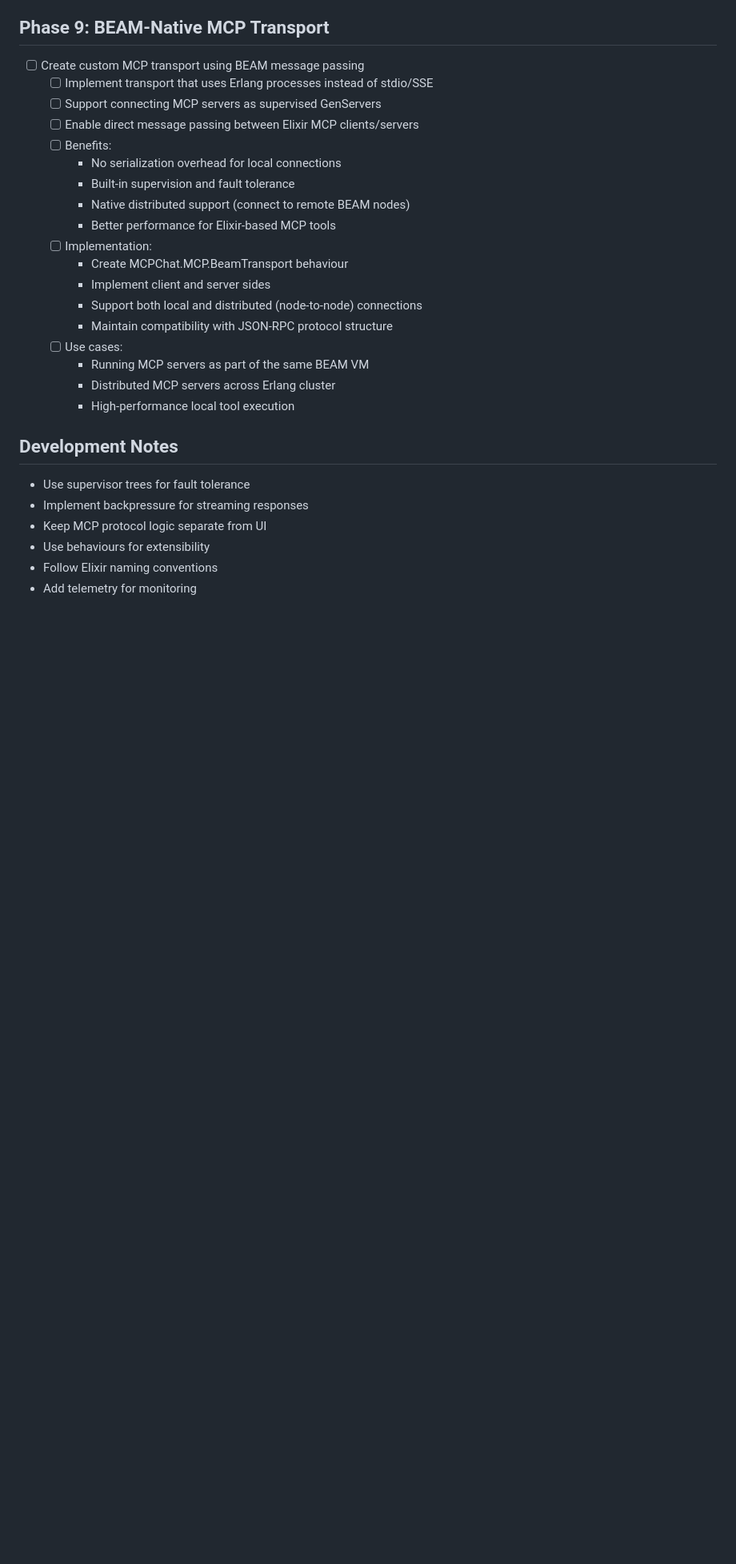
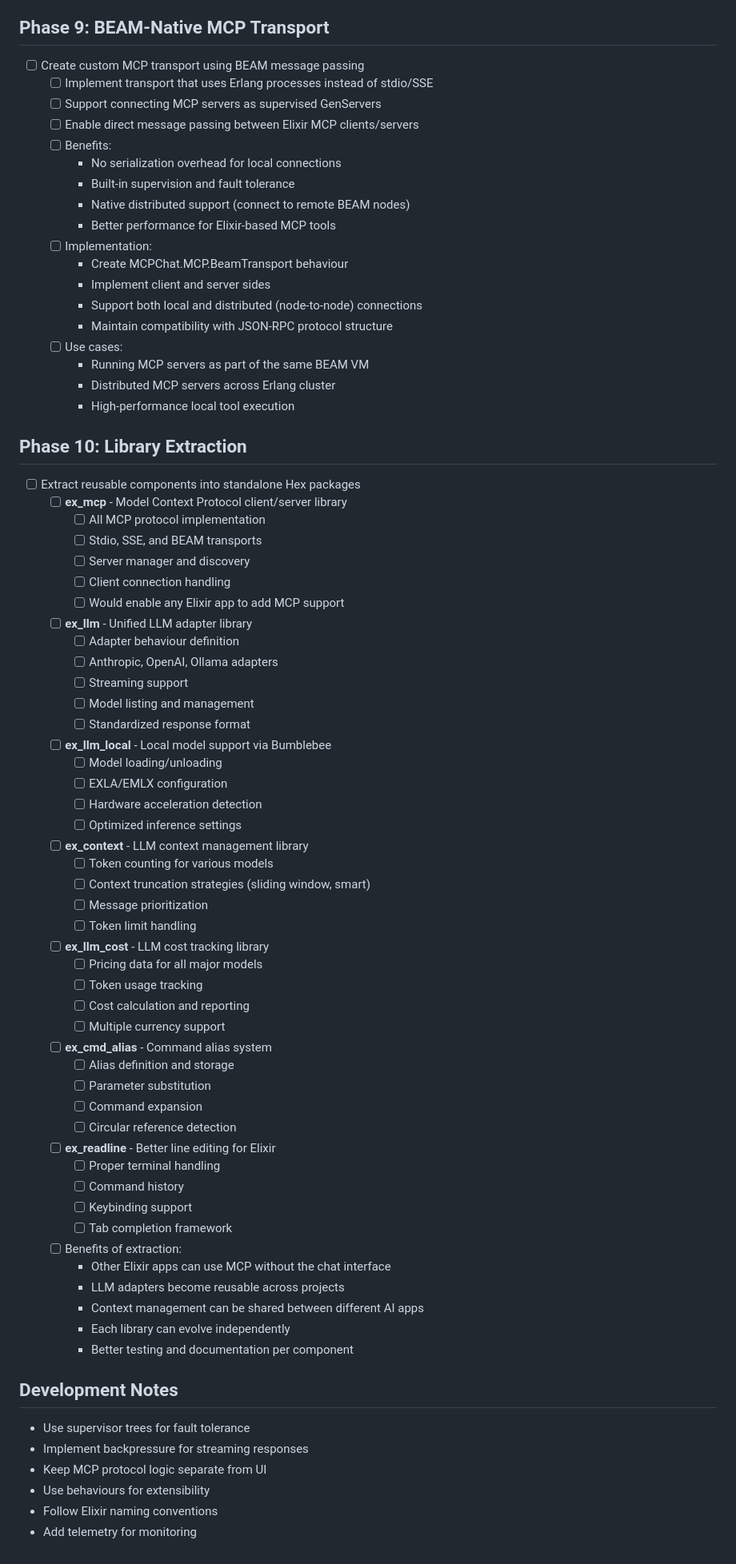
Before and after one commit to azmaveth/mcp_chat, a Markdown page: TASKS.md, the part around the change. Shown: that part at 80% size. Drawn GitHub-style; blank space fills up the shorter version.

Commit message:
docs: add Phase 10 library extraction tasks to TASKS.md
- Added plan to extract reusable components into Hex packages:
  - ex_mcp: Full MCP protocol implementation with all transports
  - ex_llm: Unified adapter library for all LLM providers
  - ex_llm_local: Bumblebee/EXLA/EMLX local model support
  - ex_context: Token counting and context management strategies
  - ex_llm_cost: Pricing and cost tracking for LLM usage
  - ex_cmd_alias: Reusable command alias system
  - ex_readline: Proper terminal line editing for Elixir
- Each library would be independently useful for other projects
- Would establish Elixir as having first-class MCP and LLM support

```diff
--- a/TASKS.md
+++ b/TASKS.md
@@ -209,6 +209,52 @@ history_size = 1000
     - Distributed MCP servers across Erlang cluster
     - High-performance local tool execution
 
+## Phase 10: Library Extraction
+- [ ] Extract reusable components into standalone Hex packages
+  - [ ] **ex_mcp** - Model Context Protocol client/server library
+    - [ ] All MCP protocol implementation
+    - [ ] Stdio, SSE, and BEAM transports
+    - [ ] Server manager and discovery
+    - [ ] Client connection handling
+    - [ ] Would enable any Elixir app to add MCP support
+  - [ ] **ex_llm** - Unified LLM adapter library
+    - [ ] Adapter behaviour definition
+    - [ ] Anthropic, OpenAI, Ollama adapters
+    - [ ] Streaming support
+    - [ ] Model listing and management
+    - [ ] Standardized response format
+  - [ ] **ex_llm_local** - Local model support via Bumblebee
+    - [ ] Model loading/unloading
+    - [ ] EXLA/EMLX configuration
+    - [ ] Hardware acceleration detection
+    - [ ] Optimized inference settings
+  - [ ] **ex_context** - LLM context management library
+    - [ ] Token counting for various models
+    - [ ] Context truncation strategies (sliding window, smart)
+    - [ ] Message prioritization
+    - [ ] Token limit handling
+  - [ ] **ex_llm_cost** - LLM cost tracking library
+    - [ ] Pricing data for all major models
+    - [ ] Token usage tracking
+    - [ ] Cost calculation and reporting
+    - [ ] Multiple currency support
+  - [ ] **ex_cmd_alias** - Command alias system
+    - [ ] Alias definition and storage
+    - [ ] Parameter substitution
+    - [ ] Command expansion
+    - [ ] Circular reference detection
+  - [ ] **ex_readline** - Better line editing for Elixir
+    - [ ] Proper terminal handling
+    - [ ] Command history
+    - [ ] Keybinding support
+    - [ ] Tab completion framework
+  - [ ] Benefits of extraction:
+    - Other Elixir apps can use MCP without the chat interface
+    - LLM adapters become reusable across projects
+    - Context management can be shared between different AI apps
+    - Each library can evolve independently
+    - Better testing and documentation per component
+
 ## Development Notes
 
 - Use supervisor trees for fault tolerance
```
